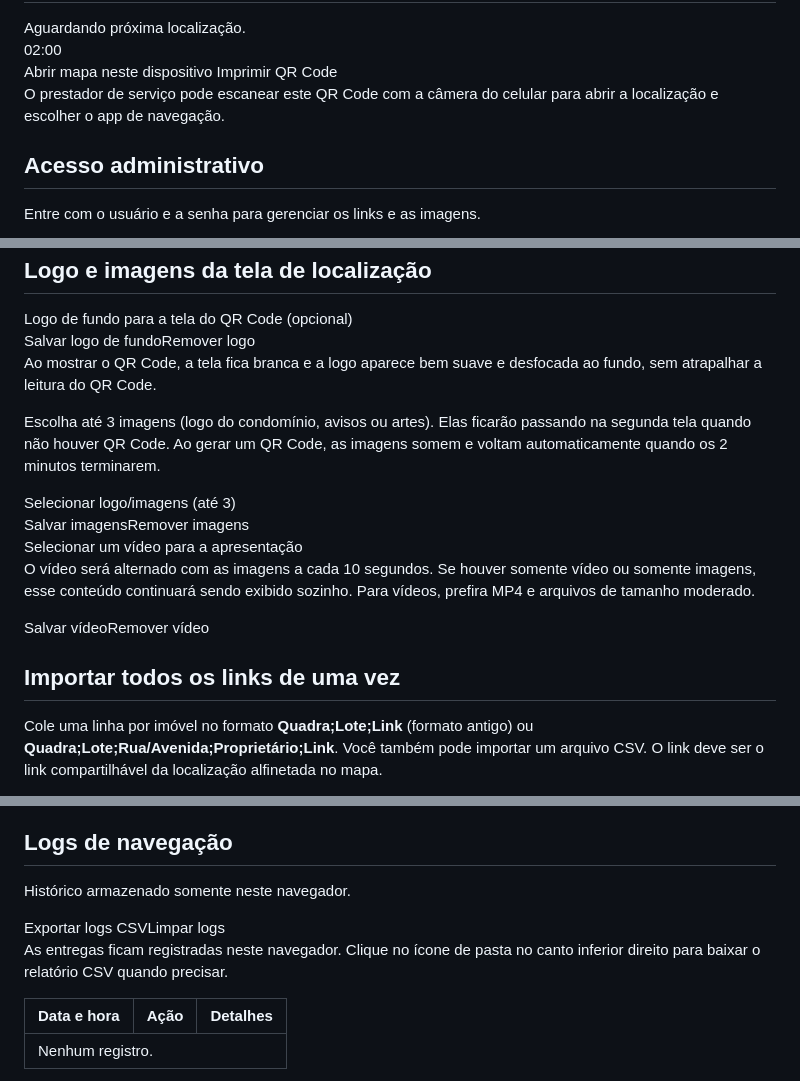
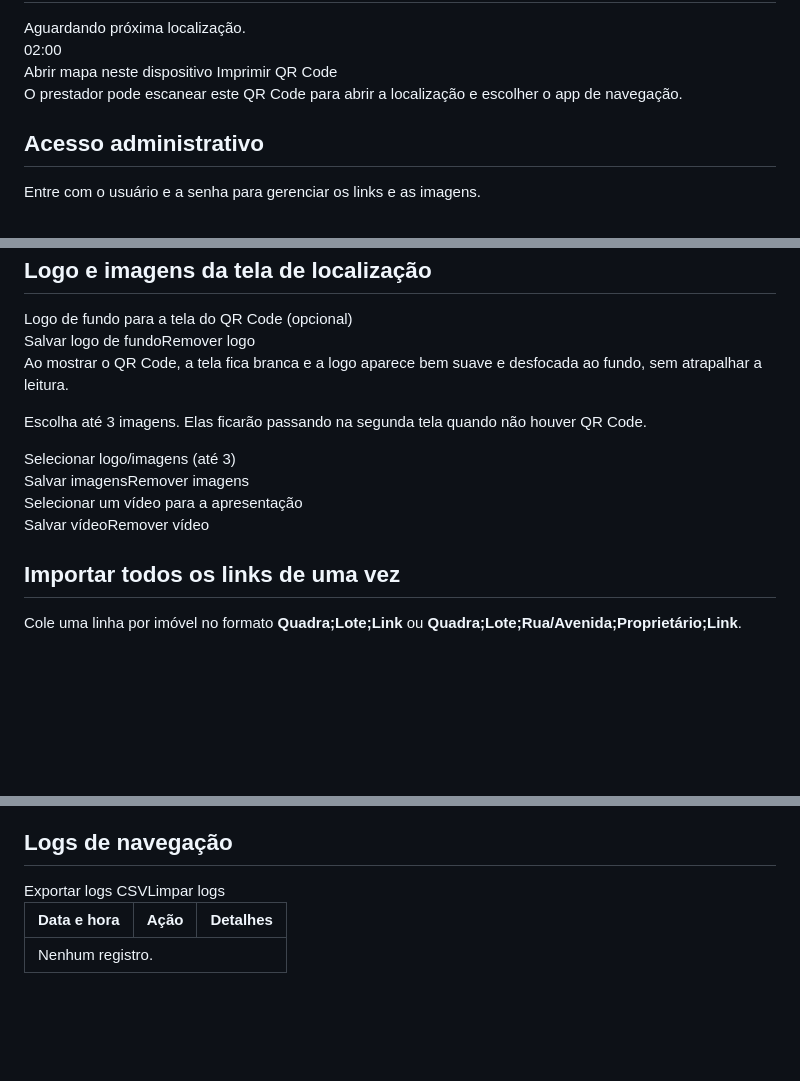
Before and after one commit to torneariabh-cyber/Portaria-Facil, a Markdown page: README.md, 3 parts joined by grey strips. Rendered like a GitHub page; blank space fills up the shorter version.

```diff
--- a/README.md
+++ b/README.md
@@ -200,7 +182,7 @@ input, select, textarea { font-size: 16px; }
       <button class="secondary" id="openMapBtn" disabled>Abrir mapa neste dispositivo</button>
       <button class="secondary" id="printQrBtn" disabled>Imprimir QR Code</button>
     </div>
-    <p class="hint">O prestador de serviço pode escanear este QR Code com a câmera do celular para abrir a localização e escolher o app de navegação.</p>
+    <p class="hint">O prestador pode escanear este QR Code para abrir a localização e escolher o app de navegação.</p>
   </div>
 </section>
 
@@ -235,19 +217,18 @@ input, select, textarea { font-size: 16px; }
     <label for="condoLogoFile">Logo de fundo para a tela do QR Code (opcional)</label>
     <input id="condoLogoFile" type="file" accept="image/*">
     <div class="actions"><button class="green" id="saveCondoLogoBtn">Salvar logo de fundo</button><button class="secondary" id="clearCondoLogoBtn">Remover logo</button></div>
-    <p class="hint">Ao mostrar o QR Code, a tela fica branca e a logo aparece bem suave e desfocada ao fundo, sem atrapalhar a leitura do QR Code.</p>
-    <p class="hint">Escolha até 3 imagens (logo do condomínio, avisos ou artes). Elas ficarão passando na segunda tela quando não houver QR Code. Ao gerar um QR Code, as imagens somem e voltam automaticamente quando os 2 minutos terminarem.</p>
+    <p class="hint">Ao mostrar o QR Code, a tela fica branca e a logo aparece bem suave e desfocada ao fundo, sem atrapalhar a leitura.</p>
+    <p class="hint">Escolha até 3 imagens. Elas ficarão passando na segunda tela quando não houver QR Code.</p>
     <label for="slideFiles">Selecionar logo/imagens (até 3)</label>
     <input id="slideFiles" type="file" accept="image/*" multiple>
     <div class="actions"><button class="green" id="saveSlidesBtn">Salvar imagens</button><button class="secondary" id="clearSlidesBtn">Remover imagens</button></div>
     <label for="videoFile">Selecionar um vídeo para a apresentação</label>
     <input id="videoFile" type="file" accept="video/mp4,video/webm,video/ogg">
-    <p class="hint">O vídeo será alternado com as imagens a cada 10 segundos. Se houver somente vídeo ou somente imagens, esse conteúdo continuará sendo exibido sozinho. Para vídeos, prefira MP4 e arquivos de tamanho moderado.</p>
     <div class="actions"><button class="green" id="saveVideoBtn">Salvar vídeo</button><button class="secondary" id="clearVideoBtn">Remover vídeo</button></div>
     <div class="status" id="slideStatus" role="status"></div>
     <div id="slidePreviews" class="grid"></div>
   </div>
   <div class="panel">
     <h2>Importar todos os links de uma vez</h2>
-    <p class="hint">Cole uma linha por imóvel no formato <b>Quadra;Lote;Link</b> (formato antigo) ou <b>Quadra;Lote;Rua/Avenida;Proprietário;Link</b>. Você também pode importar um arquivo CSV. O link deve ser o link compartilhável da localização alfinetada no mapa.</p>
+    <p class="hint">Cole uma linha por imóvel no formato <b>Quadra;Lote;Link</b> ou <b>Quadra;Lote;Rua/Avenida;Proprietário;Link</b>.</p>
     <label for="bulkInput">Lista de imóveis</label>
@@ -290,8 +270,7 @@ input, select, textarea { font-size: 16px; }
 <section id="logsView" class="view">
   <div class="panel">
     <h2>Logs de navegação</h2>
-    <p class="hint">Histórico armazenado somente neste navegador.</p>
-    <div class="actions"><button class="secondary" id="exportLogsBtn">Exportar logs CSV</button><button class="danger" id="clearLogsBtn">Limpar logs</button></div><p class="hint">As entregas ficam registradas neste navegador. Clique no ícone de pasta no canto inferior direito para baixar o relatório CSV quando precisar.</p>
+    <div class="actions"><button class="secondary" id="exportLogsBtn">Exportar logs CSV</button><button class="danger" id="clearLogsBtn">Limpar logs</button></div>
     <div class="table-wrap"><table><thead><tr><th>Data e hora</th><th>Ação</th><th>Detalhes</th></tr></thead><tbody id="logsBody"><tr><td colspan="3" class="empty">Nenhum registro.</td></tr></tbody></table></div>
   </div>
 </section>
```
Also changed, not shown: other parts of README.md (+169 -183 lines).
